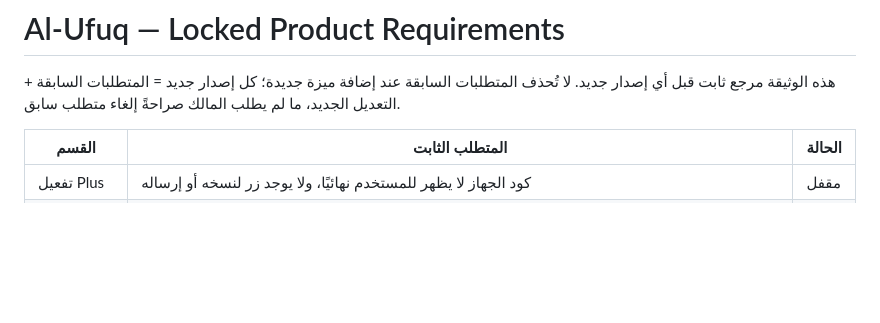
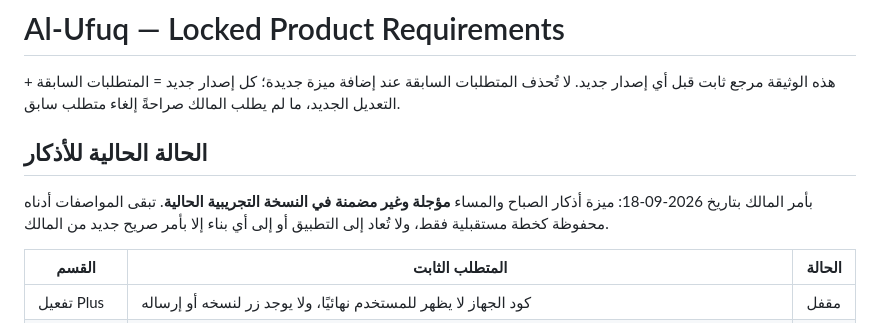
Before and after one commit to 1984w18m11-byte/alofok-app, a Markdown page: AL_UFUQ_LOCKED_REQUIREMENTS.md, the part around the change. Drawn GitHub-style; blank space fills up the shorter version.

Commit message:
docs: defer adhkar from current Trial release

```diff
--- a/AL_UFUQ_LOCKED_REQUIREMENTS.md
+++ b/AL_UFUQ_LOCKED_REQUIREMENTS.md
@@ -1,6 +1,10 @@
 # Al-Ufuq — Locked Product Requirements
 
 هذه الوثيقة مرجع ثابت قبل أي إصدار جديد. لا تُحذف المتطلبات السابقة عند إضافة ميزة جديدة؛ كل إصدار جديد = المتطلبات السابقة + التعديل الجديد، ما لم يطلب المالك صراحةً إلغاء متطلب سابق.
+
+## الحالة الحالية للأذكار
+
+بأمر المالك بتاريخ 2026-09-18: ميزة أذكار الصباح والمساء **مؤجلة وغير مضمنة في النسخة التجريبية الحالية**. تبقى المواصفات أدناه محفوظة كخطة مستقبلية فقط، ولا تُعاد إلى التطبيق أو إلى أي بناء إلا بأمر صريح جديد من المالك.
 
 | القسم | المتطلب الثابت | الحالة |
 |---|---|---|
```
